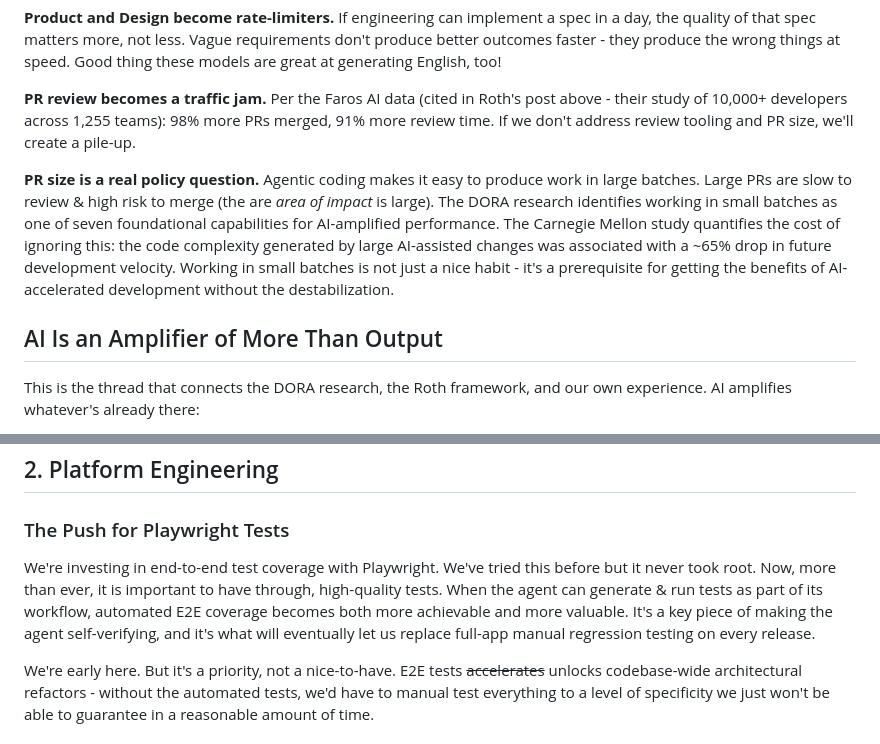
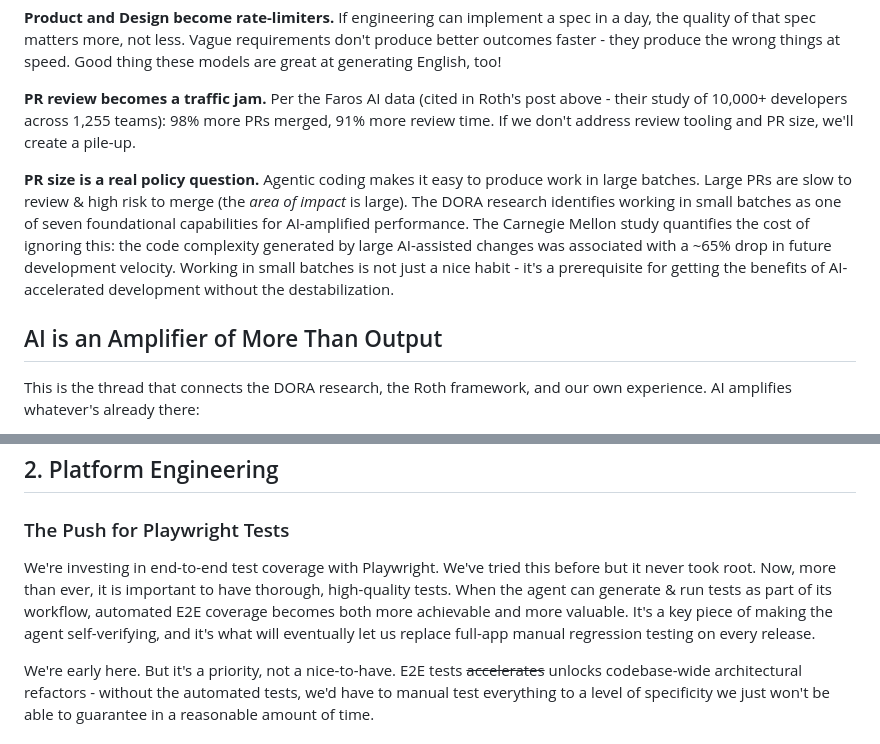
Before and after one commit to pborel/detroit-developers-website, a Markdown page: src/posts/2026-03-19-agentic-coding-advanced-guide.md, 2 parts joined by grey strips. Drawn GitHub-style.

Commit message:
fix: typos in blog post

```diff
--- a/src/posts/2026-03-19-agentic-coding-advanced-guide.md
+++ b/src/posts/2026-03-19-agentic-coding-advanced-guide.md
@@ -161,9 +161,9 @@ Engineering accelerating is great - but it doesn't happen in isolation. When Eng
 
 **PR review becomes a traffic jam.** Per the Faros AI data (cited in Roth's post above - their study of 10,000+ developers across 1,255 teams): 98% more PRs merged, 91% more review time. If we don't address review tooling and PR size, we'll create a pile-up.
 
-**PR size is a real policy question.** Agentic coding makes it easy to produce work in large batches. Large PRs are slow to review & high risk to merge (the are _area of impact_ is large). The DORA research identifies working in small batches as one of seven foundational capabilities for AI-amplified performance. The Carnegie Mellon study quantifies the cost of ignoring this: the code complexity generated by large AI-assisted changes was associated with a ~65% drop in future development velocity. Working in small batches is not just a nice habit - it's a prerequisite for getting the benefits of AI-accelerated development without the destabilization.
+**PR size is a real policy question.** Agentic coding makes it easy to produce work in large batches. Large PRs are slow to review & high risk to merge (the _area of impact_ is large). The DORA research identifies working in small batches as one of seven foundational capabilities for AI-amplified performance. The Carnegie Mellon study quantifies the cost of ignoring this: the code complexity generated by large AI-assisted changes was associated with a ~65% drop in future development velocity. Working in small batches is not just a nice habit - it's a prerequisite for getting the benefits of AI-accelerated development without the destabilization.
 
-## AI Is an Amplifier of More Than Output
+## AI is an Amplifier of More Than Output
 
 This is the thread that connects the DORA research, the Roth framework, and our own experience. AI amplifies whatever's already there:
 
@@ -266,7 +266,7 @@ The goal is a continuous learning culture around AI development, not a one-time
 
 ### The Push for Playwright Tests
 
-We're investing in end-to-end test coverage with Playwright. We've tried this before but it never took root. Now, more than ever, it is important to have through, high-quality tests. When the agent can generate & run tests as part of its workflow, automated E2E coverage becomes both more achievable and more valuable. It's a key piece of making the agent self-verifying, and it's what will eventually let us replace full-app manual regression testing on every release.
+We're investing in end-to-end test coverage with Playwright. We've tried this before but it never took root. Now, more than ever, it is important to have thorough, high-quality tests. When the agent can generate & run tests as part of its workflow, automated E2E coverage becomes both more achievable and more valuable. It's a key piece of making the agent self-verifying, and it's what will eventually let us replace full-app manual regression testing on every release.
 
 We're early here. But it's a priority, not a nice-to-have. E2E tests ~~accelerates~~ unlocks codebase-wide architectural refactors - without the automated tests, we'd have to manual test everything to a level of specificity we just won't be able to guarantee in a reasonable amount of time.
 
```
Also changed, not shown: other parts of src/posts/2026-03-19-agentic-coding-advanced-guide.md (+1 -1 lines).
